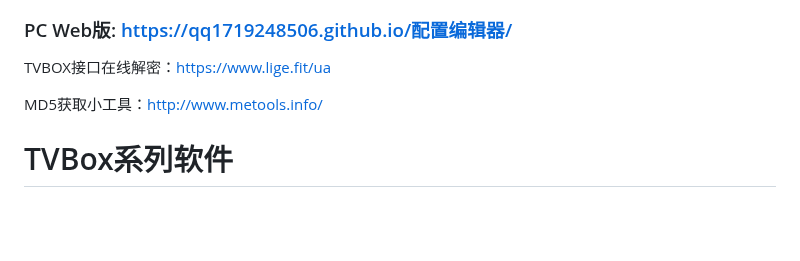
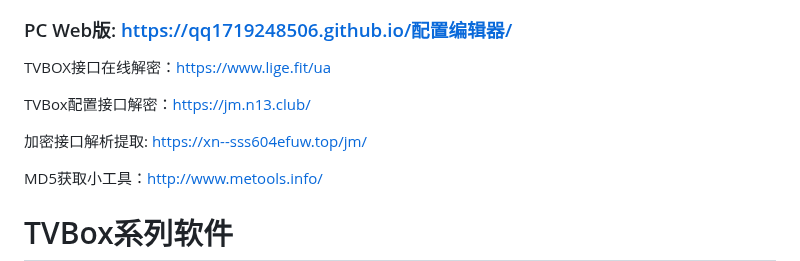
Before and after one commit to qq1719248506/qq1719248506.github.io, a Markdown page: README.md, the part around the change. Rendered like a GitHub page; blank space fills up the shorter version.

```diff
--- a/README.md
+++ b/README.md
@@ -6,6 +6,10 @@
 ### PC Web版:      https://qq1719248506.github.io/配置编辑器/
 
 TVBOX接口在线解密：https://www.lige.fit/ua
+
+TVBox配置接口解密：https://jm.n13.club/
+
+加密接口解析提取: https://xn--sss604efuw.top/jm/
 
 MD5获取小工具：http://www.metools.info/
 
```
